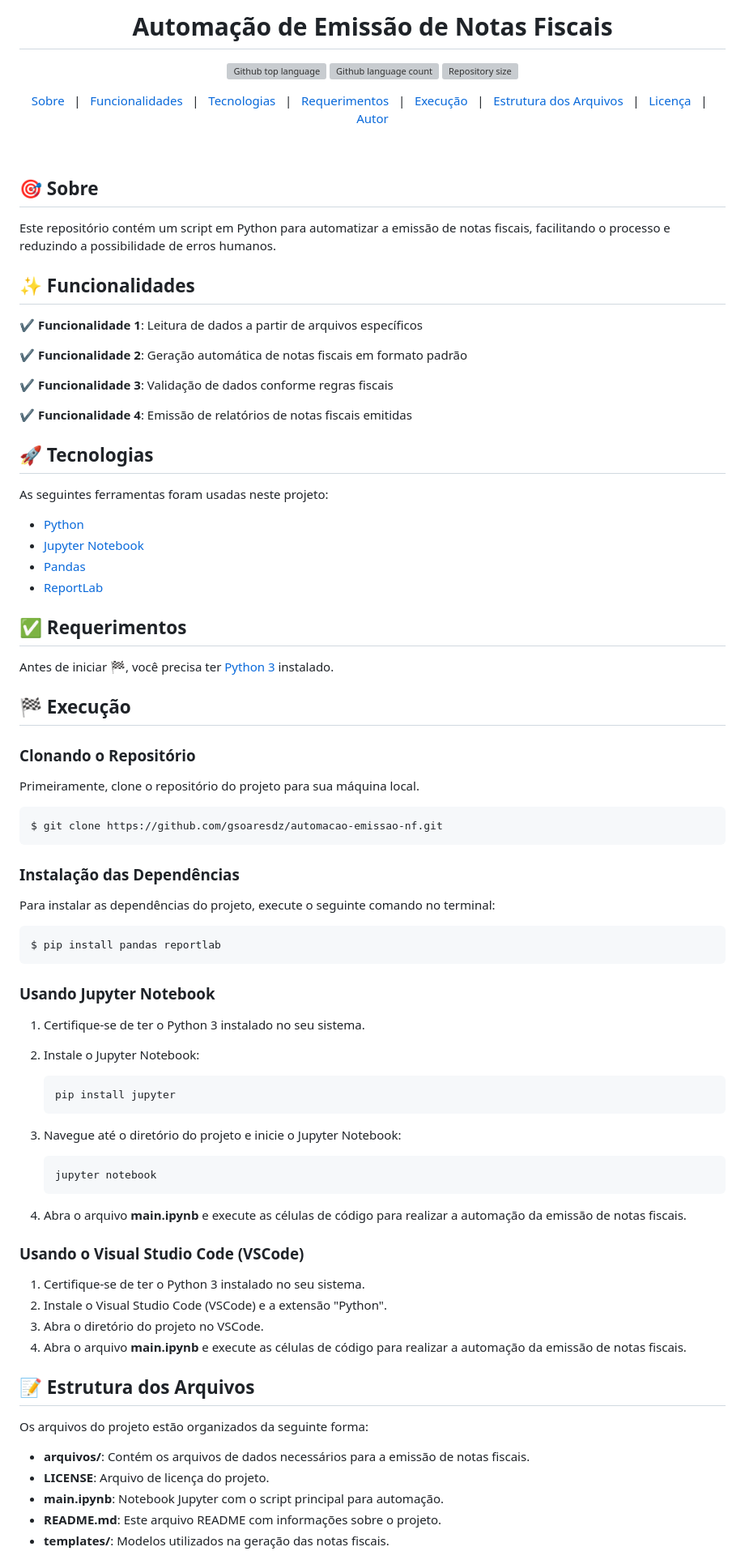
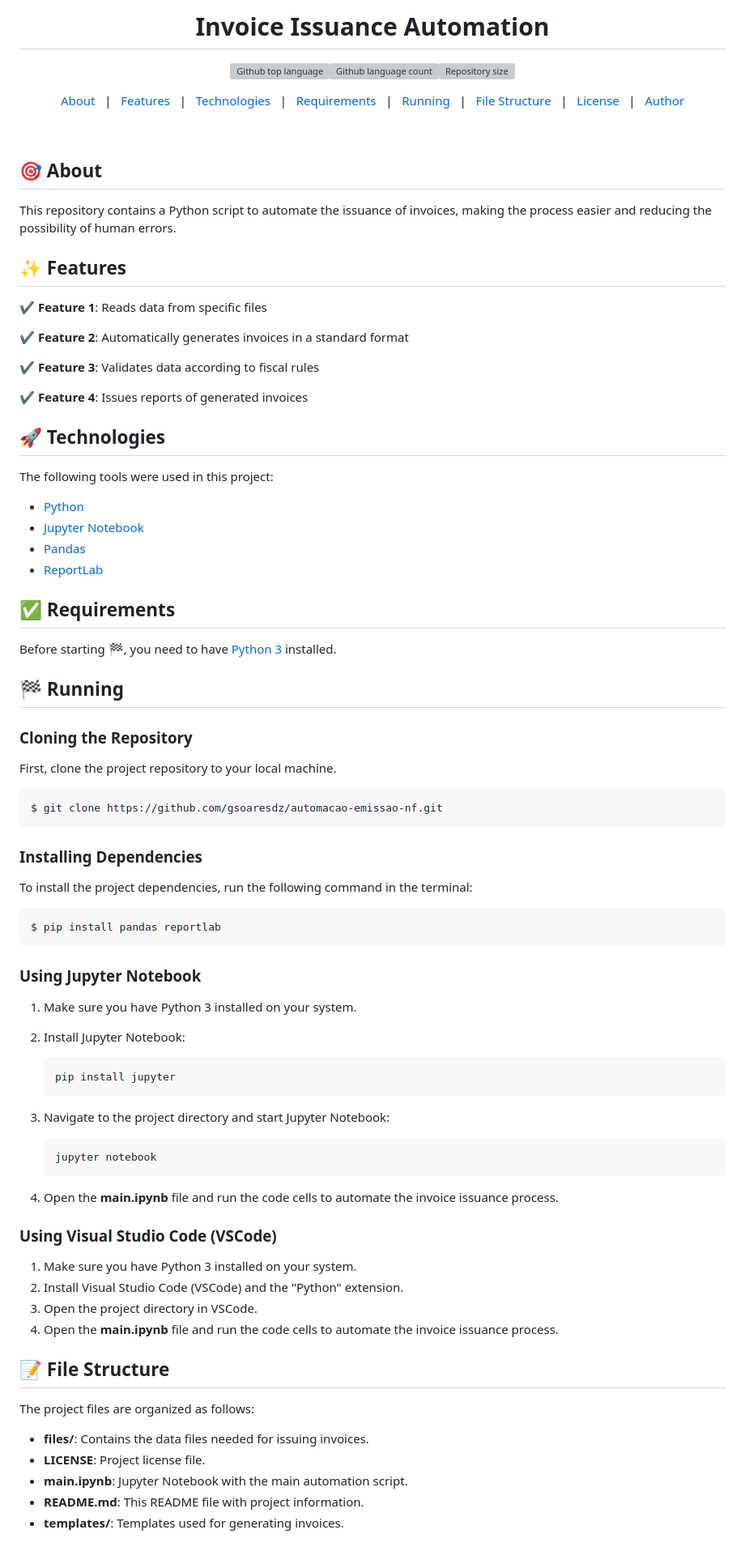
Before and after one commit to gsoaresdz/invoice-issuance-automation, a Markdown page: README.md, the part around the change printed below. Shown: that part at 81% size. Rendered like a GitHub page; grey boxes are pictures that could not be loaded.

````diff
--- a/README.md
+++ b/README.md
@@ -1,97 +1,88 @@
-<h1 align="center">Automação de Emissão de Notas Fiscais</h1>
-<p align="center">
-  <img alt="Github top language" src="https://img.shields.io/github/languages/top/gsoaresdz/automacao-emissao-nf?color=56BEB8">
-  <img alt="Github language count" src="https://img.shields.io/github/languages/count/gsoaresdz/automacao-emissao-nf?color=56BEB8">
-  <img alt="Repository size" src="https://img.shields.io/github/repo-size/gsoaresdz/automacao-emissao-nf?color=56BEB8">
-</p>
-<p align="center">
-  <a href="#dart-sobre">Sobre</a> &#xa0; | &#xa0;
-  <a href="#sparkles-funcionalidades">Funcionalidades</a> &#xa0; | &#xa0;
-  <a href="#rocket-tecnologias">Tecnologias</a> &#xa0; | &#xa0;
-  <a href="#white_check_mark-requerimentos">Requerimentos</a> &#xa0; | &#xa0;
-  <a href="#checkered_flag-execução">Execução</a> &#xa0; | &#xa0;
-  <a href="#memo-estrutura-dos-arquivos">Estrutura dos Arquivos</a> &#xa0; | &#xa0;
-  <a href="#memo-licença">Licença</a> &#xa0; | &#xa0;
-  <a href="https://github.com/gsoaresdz" target="_blank">Autor</a>
-</p>
-<br>
+<h1 align="center">Invoice Issuance Automation</h1><p align="center"><img alt="Github top language" src="https://img.shields.io/github/languages/top/gsoaresdz/automacao-emissao-nf?color=56BEB8"><img alt="Github language count" src="https://img.shields.io/github/languages/count/gsoaresdz/automacao-emissao-nf?color=56BEB8"><img alt="Repository size" src="https://img.shields.io/github/repo-size/gsoaresdz/automacao-emissao-nf?color=56BEB8"></p><p align="center"><a href="#dart-about">About</a> &#xa0; | &#xa0;
+  <a href="#sparkles-features">Features</a> &#xa0; | &#xa0;
+  <a href="#rocket-technologies">Technologies</a> &#xa0; | &#xa0;
+  <a href="#white_check_mark-requirements">Requirements</a> &#xa0; | &#xa0;
+  <a href="#checkered_flag-running">Running</a> &#xa0; | &#xa0;
+  <a href="#memo-file-structure">File Structure</a> &#xa0; | &#xa0;
+  <a href="#memo-license">License</a> &#xa0; | &#xa0;
+  <a href="https://github.com/gsoaresdz" target="_blank">Author</a></p><br>
 
-## **:dart: Sobre**
+## **:dart: About**
 
-Este repositório contém um script em Python para automatizar a emissão de notas fiscais, facilitando o processo e reduzindo a possibilidade de erros humanos.
+This repository contains a Python script to automate the issuance of invoices, making the process easier and reducing the possibility of human errors.
 
-## **:sparkles: Funcionalidades**
+## **:sparkles: Features**
 
-:heavy_check_mark: **Funcionalidade 1**: Leitura de dados a partir de arquivos específicos
+:heavy_check_mark: **Feature 1**: Reads data from specific files
 
-:heavy_check_mark: **Funcionalidade 2**: Geração automática de notas fiscais em formato padrão
+:heavy_check_mark: **Feature 2**: Automatically generates invoices in a standard format
 
-:heavy_check_mark: **Funcionalidade 3**: Validação de dados conforme regras fiscais
+:heavy_check_mark: **Feature 3**: Validates data according to fiscal rules
 
-:heavy_check_mark: **Funcionalidade 4**: Emissão de relatórios de notas fiscais emitidas
+:heavy_check_mark: **Feature 4**: Issues reports of generated invoices
 
-## **:rocket: Tecnologias**
+## **:rocket: Technologies**
 
-As seguintes ferramentas foram usadas neste projeto:
+The following tools were used in this project:
 
 - [Python](https://www.python.org/)
 - [Jupyter Notebook](https://jupyter.org/)
 - [Pandas](https://pandas.pydata.org/)
 - [ReportLab](https://www.reportlab.com/)
 
-## **:white_check_mark: Requerimentos**
+## **:white_check_mark: Requirements**
 
-Antes de iniciar :checkered_flag:, você precisa ter [Python 3](https://www.python.org/downloads/) instalado.
+Before starting :checkered_flag:, you need to have [Python 3](https://www.python.org/downloads/) installed.
 
-## **:checkered_flag: Execução**
+## **:checkered_flag: Running**
 
-### Clonando o Repositório
+### Cloning the Repository
 
-Primeiramente, clone o repositório do projeto para sua máquina local.
+First, clone the project repository to your local machine.
 
 ```bash
 $ git clone https://github.com/gsoaresdz/automacao-emissao-nf.git
 ```
 
-### Instalação das Dependências
+### Installing Dependencies
 
-Para instalar as dependências do projeto, execute o seguinte comando no terminal:
+To install the project dependencies, run the following command in the terminal:
 
 ```bash
 $ pip install pandas reportlab
 ```
 
-### Usando Jupyter Notebook
+### Using Jupyter Notebook
 
-1. Certifique-se de ter o Python 3 instalado no seu sistema.
-2. Instale o Jupyter Notebook:
+1. Make sure you have Python 3 installed on your system.
+2. Install Jupyter Notebook:
 
     ```bash
     pip install jupyter
     ```
 
-3. Navegue até o diretório do projeto e inicie o Jupyter Notebook:
+3. Navigate to the project directory and start Jupyter Notebook:
 
     ```bash
     jupyter notebook
     ```
 
-4. Abra o arquivo **main.ipynb** e execute as células de código para realizar a automação da emissão de notas fiscais.
+4. Open the **main.ipynb** file and run the code cells to automate the invoice issuance process.
 
-### Usando o Visual Studio Code (VSCode)
+### Using Visual Studio Code (VSCode)
 
-1. Certifique-se de ter o Python 3 instalado no seu sistema.
-2. Instale o Visual Studio Code (VSCode) e a extensão "Python".
-3. Abra o diretório do projeto no VSCode.
-4. Abra o arquivo **main.ipynb** e execute as células de código para realizar a automação da emissão de notas fiscais.
+1. Make sure you have Python 3 installed on your system.
+2. Install Visual Studio Code (VSCode) and the "Python" extension.
+3. Open the project directory in VSCode.
+4. Open the **main.ipynb** file and run the code cells to automate the invoice issuance process.
 
-## **:memo: Estrutura dos Arquivos**
+## **:memo: File Structure**
 
-Os arquivos do projeto estão organizados da seguinte forma:
+The project files are organized as follows:
 
-- **arquivos/**: Contém os arquivos de dados necessários para a emissão de notas fiscais.
-- **LICENSE**: Arquivo de licença do projeto.
-- **main.ipynb**: Notebook Jupyter com o script principal para automação.
-- **README.md**: Este arquivo README com informações sobre o projeto.
-- **templates/**: Modelos utilizados na geração das notas fiscais.
+- **files/**: Contains the data files needed for issuing invoices.
+- **LICENSE**: Project license file.
+- **main.ipynb**: Jupyter Notebook with the main automation script.
+- **README.md**: This README file with project information.
+- **templates/**: Templates used for generating invoices.
 
````
Also changed, not shown: other parts of README.md (+4 -6 lines).
